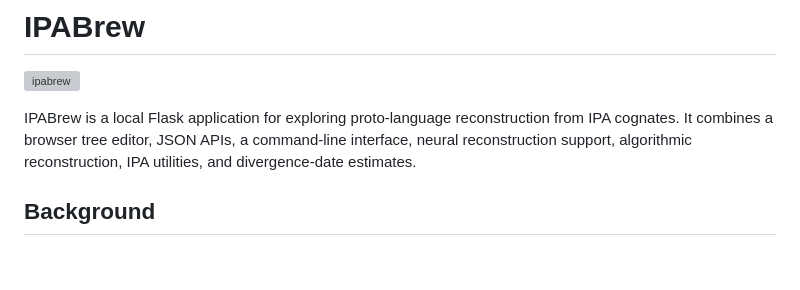
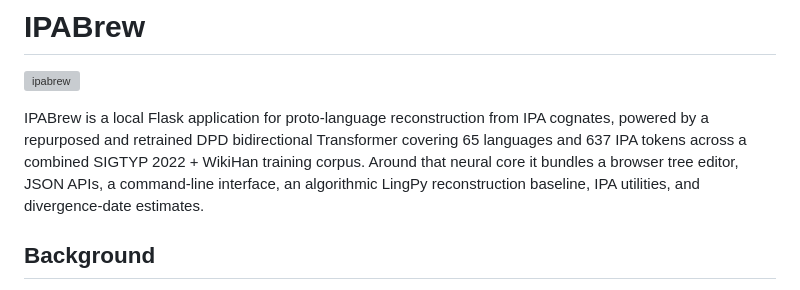
Before and after one commit to LabGuy94/IPABrew, a Markdown page: README.md, the part around the change. Drawn GitHub-style; blank space fills up the shorter version; grey boxes are pictures that could not be loaded.

Commit message:
README: lead with repurposed/retrained DPD model in opening sentence

```diff
--- a/README.md
+++ b/README.md
@@ -2,7 +2,7 @@
 
 ![ipabrew](https://github.com/user-attachments/assets/f35799fe-8e9f-47c1-b73f-b5521af8c65d)
 
-IPABrew is a local Flask application for exploring proto-language reconstruction from IPA cognates. It combines a browser tree editor, JSON APIs, a command-line interface, neural reconstruction support, algorithmic reconstruction, IPA utilities, and divergence-date estimates.
+IPABrew is a local Flask application for proto-language reconstruction from IPA cognates, powered by a repurposed and retrained DPD bidirectional Transformer covering 65 languages and 637 IPA tokens across a combined SIGTYP 2022 + WikiHan training corpus. Around that neural core it bundles a browser tree editor, JSON APIs, a command-line interface, an algorithmic LingPy reconstruction baseline, IPA utilities, and divergence-date estimates.
 
 ## Background
 
```
